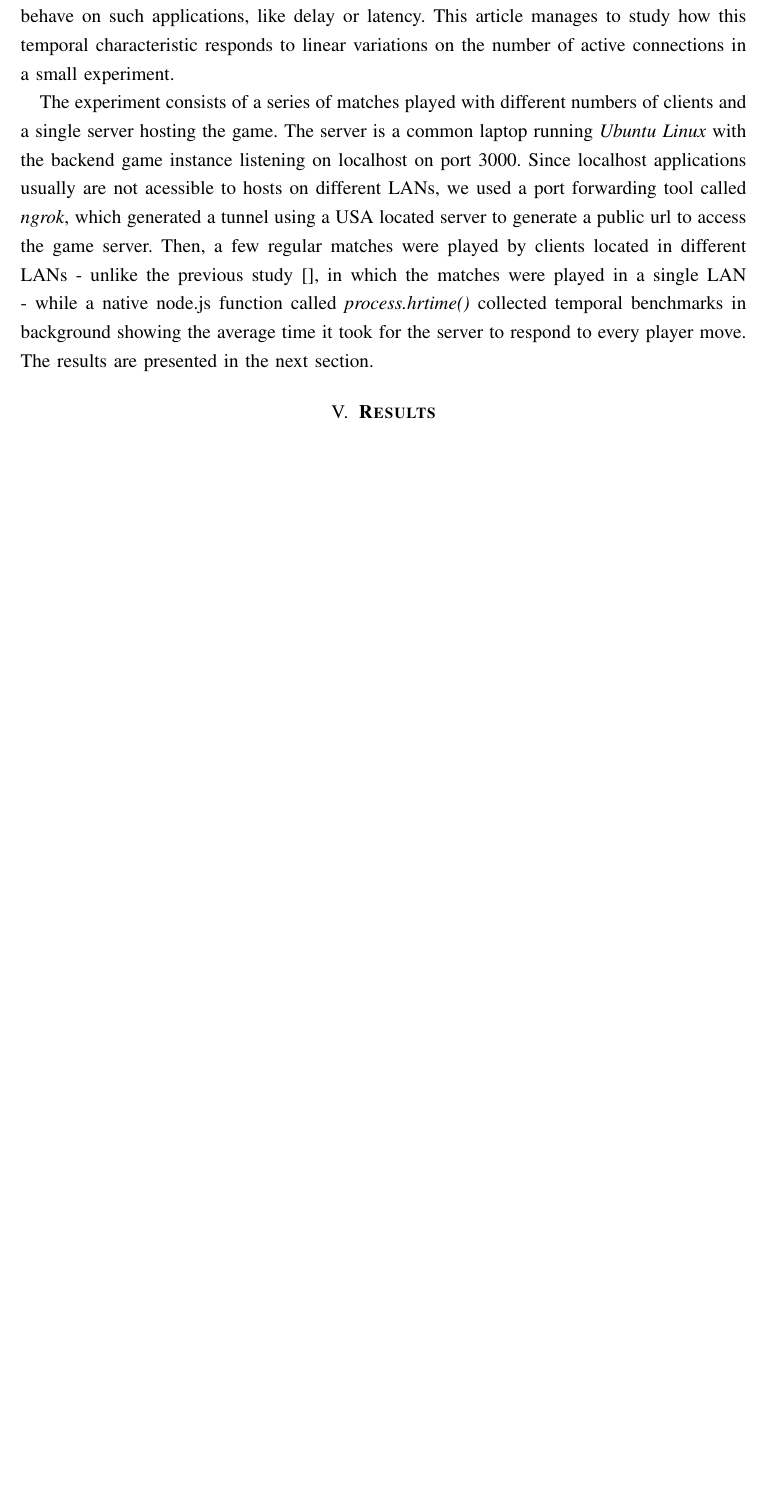
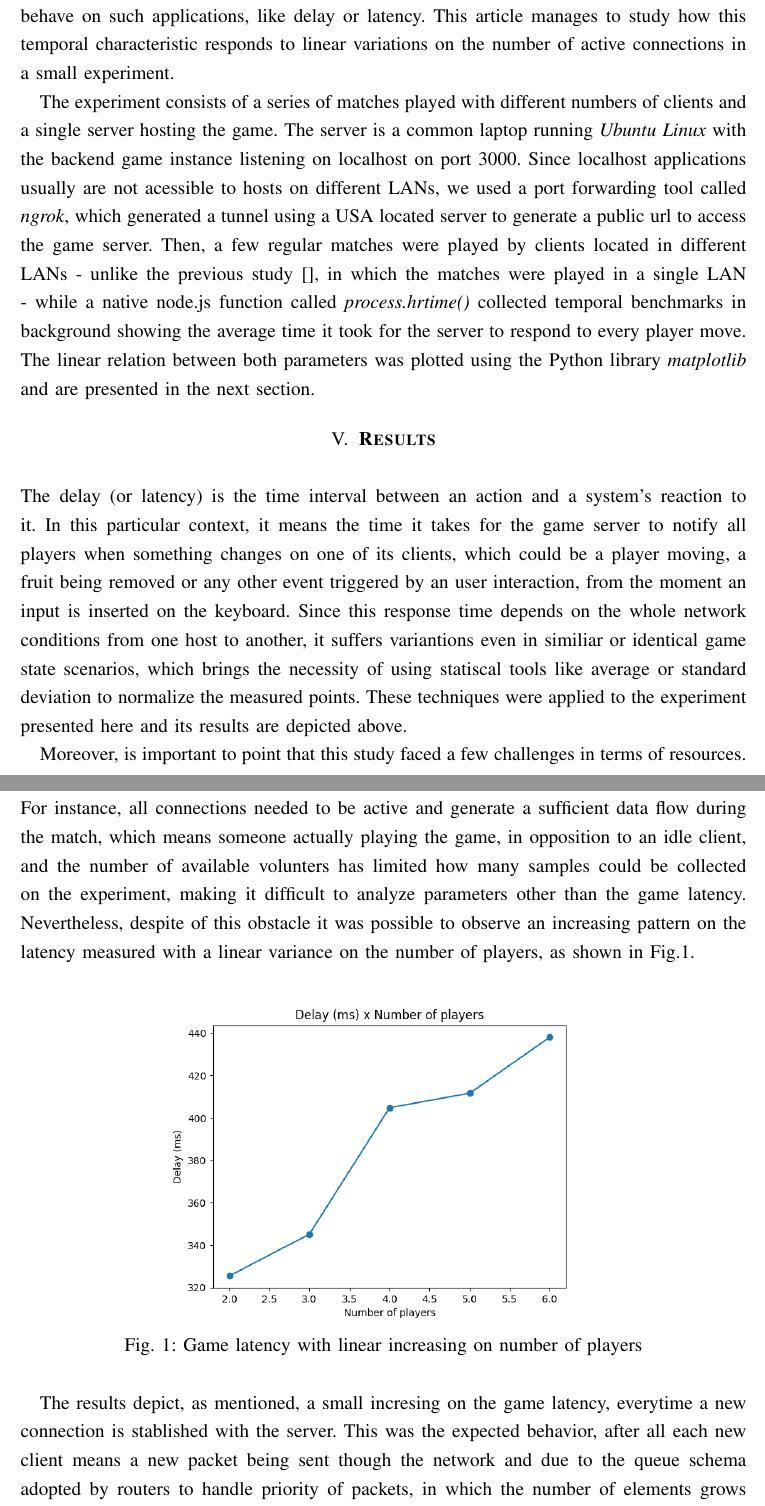
Before and after one commit to lucascprazeres/my-first-multiplayer-game, a LaTeX document (documentation/second-study/sbrt2021.tex): part of page 2 of 2 before the commit and two parts of pages 2 and 3 of 4 after it, the two joined at a grey line, cut so that both start at the same text, the shorter picture padded with empty space. Compiled offline with pdfLaTeX.

Commit message:
add results and begins conclusion

```diff
--- a/documentation/second-study/sbrt2021.tex
+++ b/documentation/second-study/sbrt2021.tex
@@ -74,8 +74,20 @@ Socket.io is a Javascript library that enables Websocket capabilites in Javascri
 One essential network requirement of a multiplayer game is the ability to handle many connections (from many players) as gracefully as possible, while providing a good real-time game experience. This is why it is important to observe how time-related parameters behave on such applications, like delay or latency. This article manages to study how this temporal characteristic responds to linear variations on the number of active connections in a small experiment.
 
 The experiment consists of a series of matches played with different numbers of clients and a single server hosting the game.
-The server is a common laptop running \textit{Ubuntu Linux} with the backend game instance listening on localhost on port 3000. Since localhost applications usually are not acessible to hosts on different LANs, we used a port forwarding tool called \textit{ngrok}, which generated a tunnel using a USA located server to generate a public url to access the game server. Then, a few regular matches were played by clients located in different LANs - unlike the previous study [], in which the matches were played in a single LAN - while a native node.js function called \textit{process.hrtime()} collected temporal benchmarks in background showing the average time it took for the server to respond to every player move. The results are presented in the next section.
+The server is a common laptop running \textit{Ubuntu Linux} with the backend game instance listening on localhost on port 3000. Since localhost applications usually are not acessible to hosts on different LANs, we used a port forwarding tool called \textit{ngrok}, which generated a tunnel using a USA located server to generate a public url to access the game server. Then, a few regular matches were played by clients located in different LANs - unlike the previous study [], in which the matches were played in a single LAN - while a native node.js function called \textit{process.hrtime()} collected temporal benchmarks in background showing the average time it took for the server to respond to every player move. The linear relation between both parameters was plotted using the Python library \textit{matplotlib} and are presented in the next section.
 
 \section{\textbf{Results}}
 
+The delay (or latency) is the time interval between an action and a system's reaction to it. In this particular context, it means the time it takes for the game server to notify all players when something changes on one of its clients, which could be a player moving, a fruit being removed or any other event triggered by an user interaction, from the moment an input is inserted on the keyboard. Since this response time depends on the whole network conditions from one host to another, it suffers variantions even in similiar or identical game state scenarios, which brings the necessity of using statiscal tools like average or standard deviation to normalize the measured points. These techniques were applied to the experiment presented here and its results are depicted above.
+
+Moreover, is important to point that this study faced a few challenges in terms of resources. For instance, all connections needed to be active and generate a sufficient data flow during the match, which means someone actually playing the game, in opposition to an idle client, and the number of available volunters has limited how many samples could be collected on the experiment, making it difficult to analyze parameters other than the game latency. Nevertheless, despite of this obstacle it was possible to observe an increasing pattern on the latency measured with a linear variance on the number of players, as shown in Fig.1.
+
+\begin{figure}[H]
+  \centering
+  \includegraphics[width=10cm]{graphs/graph.png}
+  \caption{Game latency with linear increasing on number of players}
+\end{figure}
+
+The results depict, as mentioned, a small incresing on the game latency, everytime a new connection is stablished with the server. This was the expected behavior, after all each new client means a new packet being sent though the network and due to the queue schema adopted by routers to handle priority of packets, in which the number of elements grows linearly, this also represents a similar raising pattern on latency. However, the fast data flow provided by the websocket protocol (as mentioned on section 2) attenuates the incresing on the response time, which could be significantly higher if each packet was followed up by a handshake operation as it happens with regular HTTP transmissions.
+
 \section{\textbf{Conclusion}}
```
Also changed, not shown: documentation/second-study/graphs/graph.png, documentation/second-study/sbrt2021.pdf, documentation/second-study/sbrt2021.tex (8 more changed lines), 3 other files.
